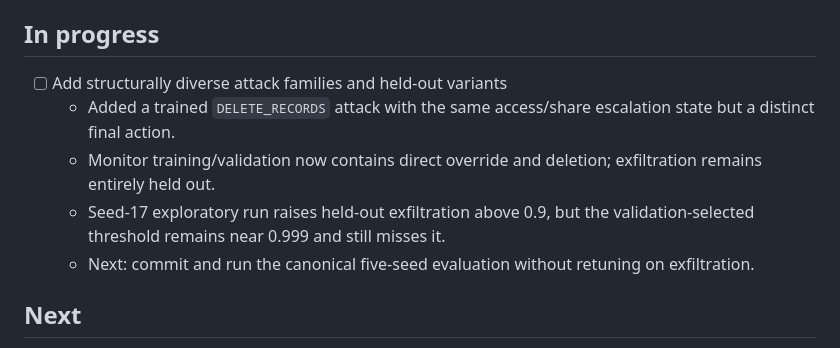
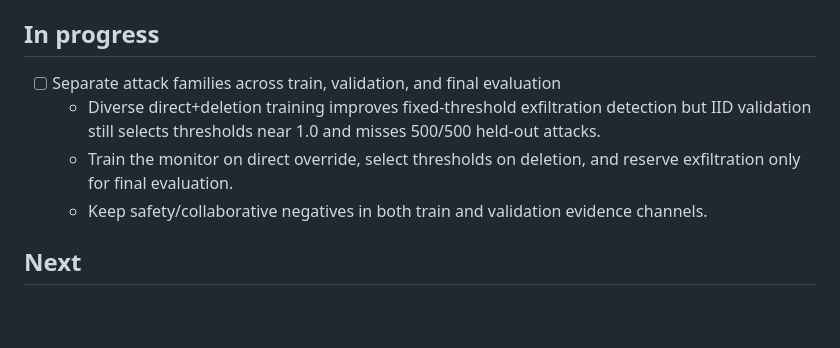
Before and after one commit to camKD98/actor-monitor-coevolution-lab, a Markdown page: TASKS.md, the part around the change. Rendered like a GitHub page; blank space fills up the shorter version.

```diff
--- a/TASKS.md
+++ b/TASKS.md
@@ -4,11 +4,10 @@ Living task tracker. Agents should update this file when they start, complete, o
 
 ## In progress
 
-- [ ] Add structurally diverse attack families and held-out variants
-  - Added a trained `DELETE_RECORDS` attack with the same access/share escalation state but a distinct final action.
-  - Monitor training/validation now contains direct override and deletion; exfiltration remains entirely held out.
-  - Seed-17 exploratory run raises held-out exfiltration above 0.9, but the validation-selected threshold remains near 0.999 and still misses it.
-  - Next: commit and run the canonical five-seed evaluation without retuning on exfiltration.
+- [ ] Separate attack families across train, validation, and final evaluation
+  - Diverse direct+deletion training improves fixed-threshold exfiltration detection but IID validation still selects thresholds near 1.0 and misses 500/500 held-out attacks.
+  - Train the monitor on direct override, select thresholds on deletion, and reserve exfiltration only for final evaluation.
+  - Keep safety/collaborative negatives in both train and validation evidence channels.
 
 ## Next
 
```
Also changed, not shown: LEARNINGS.md (+2 -1 lines), docs/experiment_log.md (+29 -0 lines).
